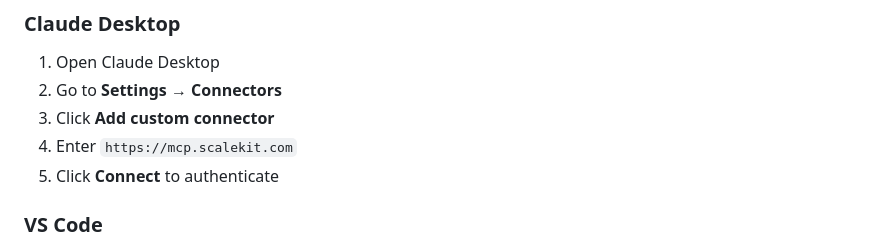
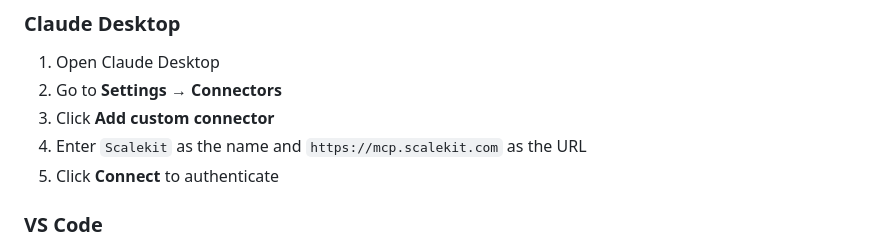
Before and after one commit to scalekit-inc/scalekit-mcp-server, a Markdown page: README.md, the part around the change. Drawn GitHub-style.

Commit message:
docs: specify connector name in Claude Desktop MCP setup

```diff
--- a/README.md
+++ b/README.md
@@ -60,7 +60,7 @@ claude mcp add --transport http scalekit https://mcp.scalekit.com/
 1. Open Claude Desktop
 2. Go to **Settings → Connectors**
 3. Click **Add custom connector**
-4. Enter `https://mcp.scalekit.com`
+4. Enter `Scalekit` as the name and `https://mcp.scalekit.com` as the URL
 5. Click **Connect** to authenticate
 
 ### VS Code
```
